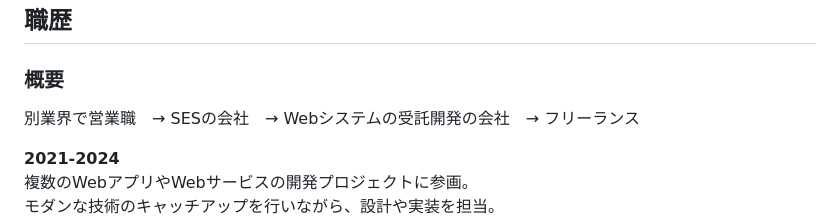
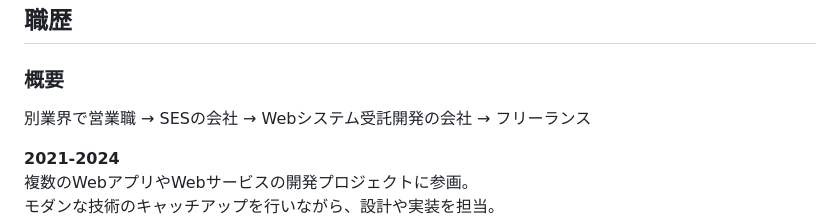
Before and after one commit to t-aono/skillsheet-ghmd, a Markdown page: src/skill-sheet.md, the part around the change. Drawn GitHub-style.

```diff
--- a/src/skill-sheet.md
+++ b/src/skill-sheet.md
@@ -18,7 +18,7 @@ TypeScriptを主に使用するフリーランスのエンジニアです。
 
 ### 概要
 
-別業界で営業職　→ SESの会社　→ Webシステムの受託開発の会社　→ フリーランス
+別業界で営業職 → SESの会社 → Webシステム受託開発の会社 → フリーランス
 
 **2021-2024**
 複数のWebアプリやWebサービスの開発プロジェクトに参画。
```
